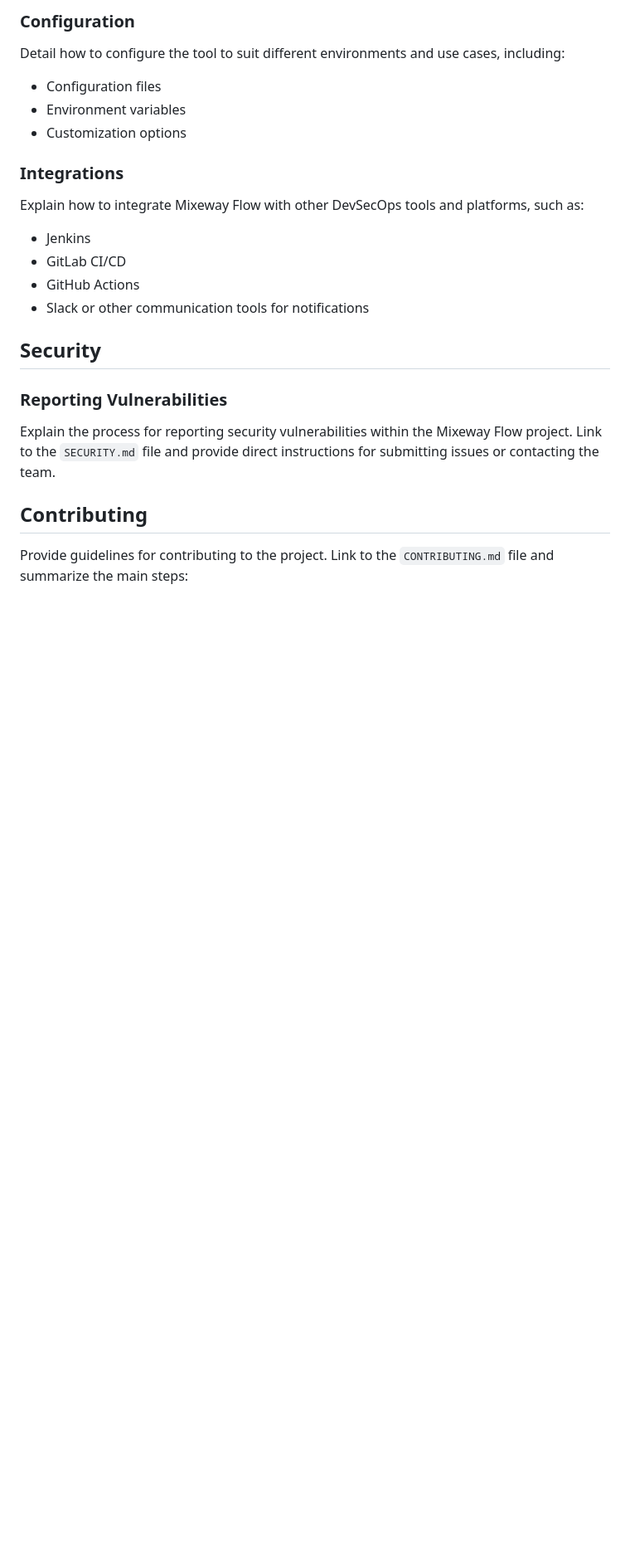
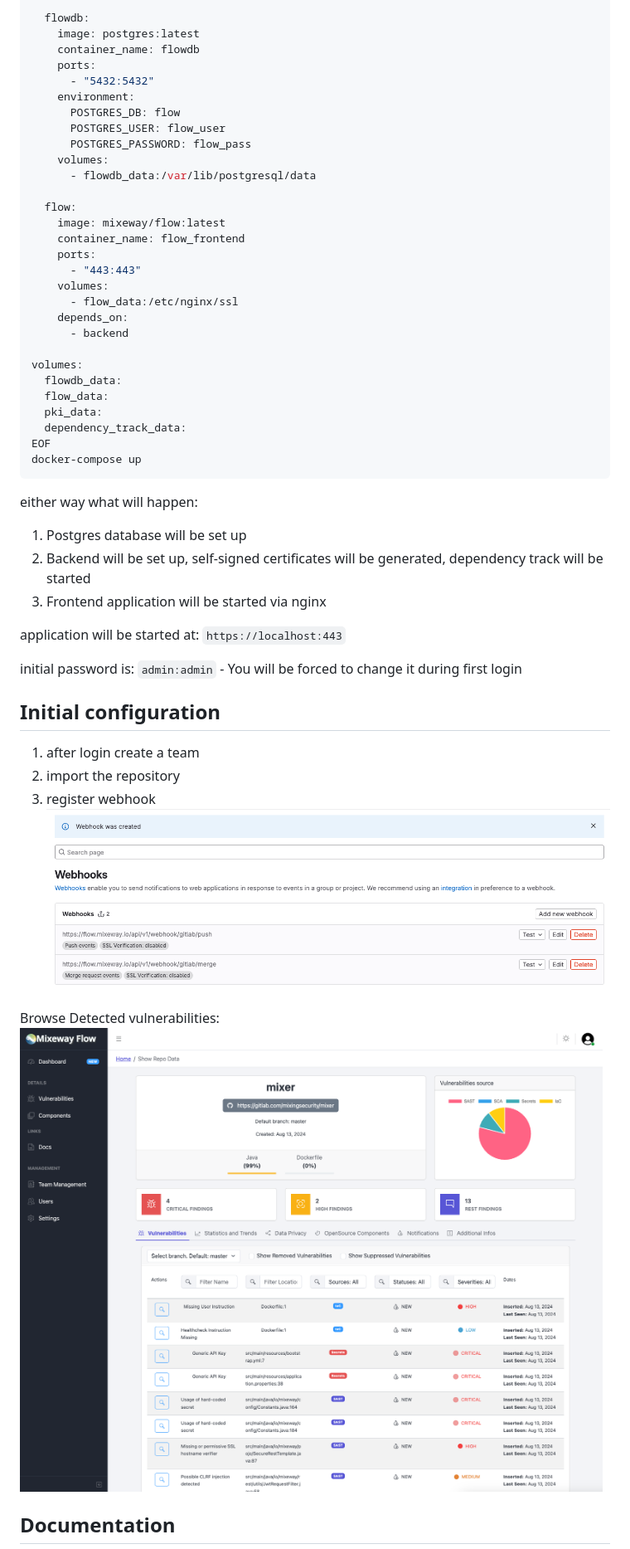
Before and after one commit to Mixeway/Flow, a Markdown page: README.md, the part around one of its changes. Shown at 83% size. Rendered like a GitHub page; pictures changed too: .github/img/vulns.png (added), .github/img/webhook.png (added); blank space fills up the shorter version.

````diff
--- a/README.md
+++ b/README.md
@@ -56,28 +95,54 @@ Provide instructions on how to set up Mixeway Flow after installation, including
 
-### Configuration
+  flowdb:
+    image: postgres:latest
+    container_name: flowdb
+    ports:
+      - "5432:5432"
+    environment:
+      POSTGRES_DB: flow
+      POSTGRES_USER: flow_user
+      POSTGRES_PASSWORD: flow_pass
+    volumes:
+      - flowdb_data:/var/lib/postgresql/data
 
-Detail how to configure the tool to suit different environments and use cases, including:
+  flow:
+    image: mixeway/flow:latest
+    container_name: flow_frontend
+    ports:
+      - "443:443"
+    volumes:
+      - flow_data:/etc/nginx/ssl
+    depends_on:
+      - backend
 
-- Configuration files
-- Environment variables
-- Customization options
+volumes:
+  flowdb_data:
+  flow_data:
+  pki_data:
+  dependency_track_data:
+EOF
+docker-compose up
+```
 
-### Integrations
+either way what will happen:
+1. Postgres database will be set up
+2. Backend will be set up, self-signed certificates will be generated, dependency track will be started
+3. Frontend application will be started via nginx
 
-Explain how to integrate Mixeway Flow with other DevSecOps tools and platforms, such as:
+application will be started at: `https://localhost:443`
 
-- Jenkins
-- GitLab CI/CD
-- GitHub Actions
-- Slack or other communication tools for notifications
+initial password is: `admin:admin` - You will be forced to change it during first login
 
-## Security
+## Initial configuration
 
-### Reporting Vulnerabilities
+1. after login create a team
+2. import the repository
+3. register webhook
+![webhook](.github/img/webhook.png)
 
-Explain the process for reporting security vulnerabilities within the Mixeway Flow project. Link to the `SECURITY.md` file and provide direct instructions for submitting issues or contacting the team.
+Browse Detected vulnerabilities:
+![webhook](.github/img/vulns.png)
 
-## Contributing
 
-Provide guidelines for contributing to the project. Link to the `CONTRIBUTING.md` file and summarize the main steps:
+## Documentation
 
````
Also changed, not shown: other parts of README.md (+83 -56 lines), .github/img/logo.png (added), 1 other file.
